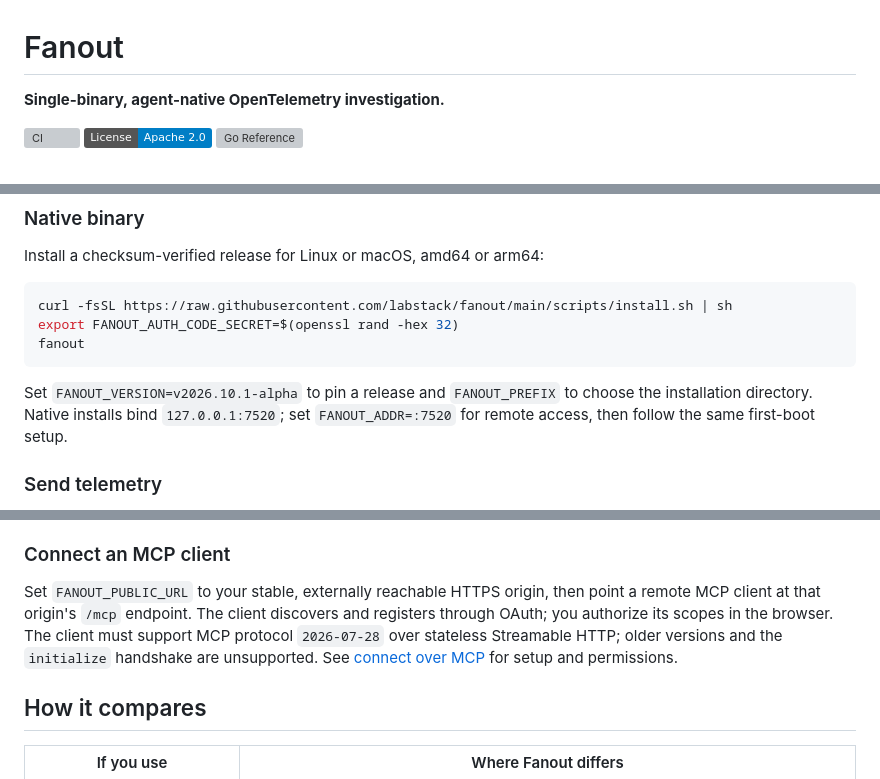
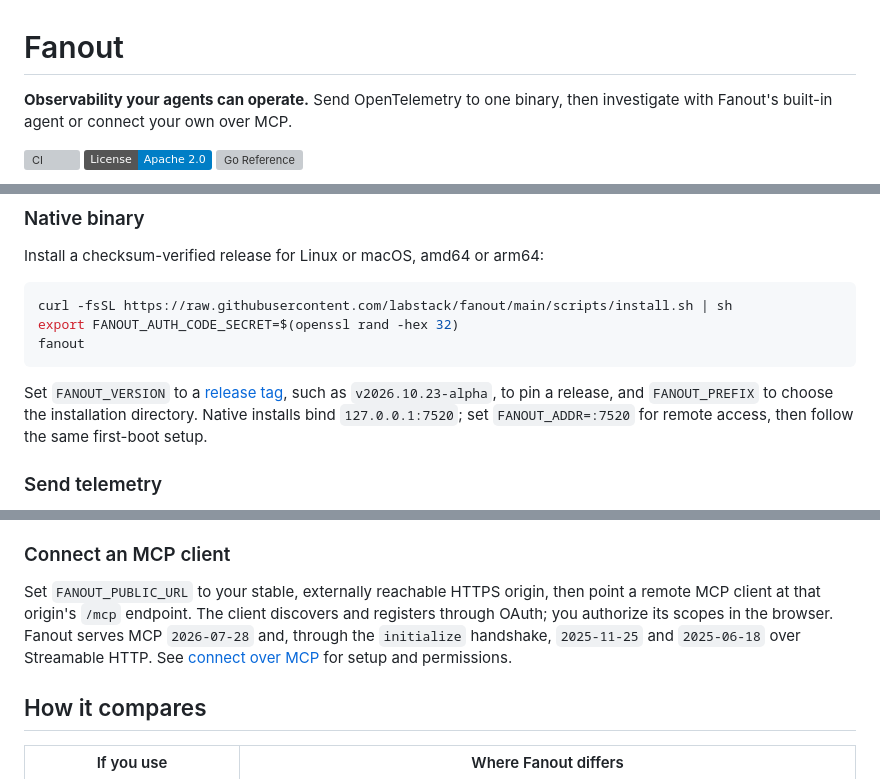
Before and after one commit to labstack/fanout, a Markdown page: README.md, 3 parts joined by grey strips. Rendered like a GitHub page; badges without logos; grey boxes are pictures that could not be loaded.

Commit message:
docs: align the README tagline and release examples with the current release (#392)
* docs: align the README tagline and release examples with the current release

* docs: list the MCP protocol versions Fanout serves in the README

````diff
--- a/README.md
+++ b/README.md
@@ -1,6 +1,7 @@
 # Fanout
 
-**Single-binary, agent-native OpenTelemetry investigation.**
+**Observability your agents can operate.** Send OpenTelemetry to one binary, then investigate with
+Fanout's built-in agent or connect your own over MCP.
 
 [![CI](https://github.com/labstack/fanout/actions/workflows/ci.yml/badge.svg)](https://github.com/labstack/fanout/actions/workflows/ci.yml)
 [![License: Apache 2.0](https://img.shields.io/badge/License-Apache_2.0-blue.svg)](LICENSE)
@@ -56,7 +57,7 @@ export FANOUT_AUTH_CODE_SECRET=$(openssl rand -hex 32)
 fanout
 ```
 
-Set `FANOUT_VERSION=v2026.10.1-alpha` to pin a release and `FANOUT_PREFIX` to choose the installation
+Set `FANOUT_VERSION` to a [release tag](https://github.com/labstack/fanout/releases), such as `v2026.10.23-alpha`, to pin a release, and `FANOUT_PREFIX` to choose the installation
 directory. Native installs bind `127.0.0.1:7520`; set `FANOUT_ADDR=:7520` for remote access, then
 follow the same first-boot setup.
 
@@ -101,8 +102,8 @@ See [AI settings](https://fanout.run/reference/settings/ai).
 
 Set `FANOUT_PUBLIC_URL` to your stable, externally reachable HTTPS origin, then point a remote MCP
 client at that origin's `/mcp` endpoint. The client discovers and registers through OAuth; you
-authorize its scopes in the browser. The client must support MCP protocol `2026-07-28` over
-stateless Streamable HTTP; older versions and the `initialize` handshake are unsupported. See [connect over
+authorize its scopes in the browser. Fanout serves MCP `2026-07-28` and, through the `initialize`
+handshake, `2025-11-25` and `2025-06-18` over Streamable HTTP. See [connect over
 MCP](https://fanout.run/guides/connect-over-mcp) for setup and permissions.
 
 ## How it compares
````
Also changed, not shown: other parts of README.md (+3 -3 lines).
